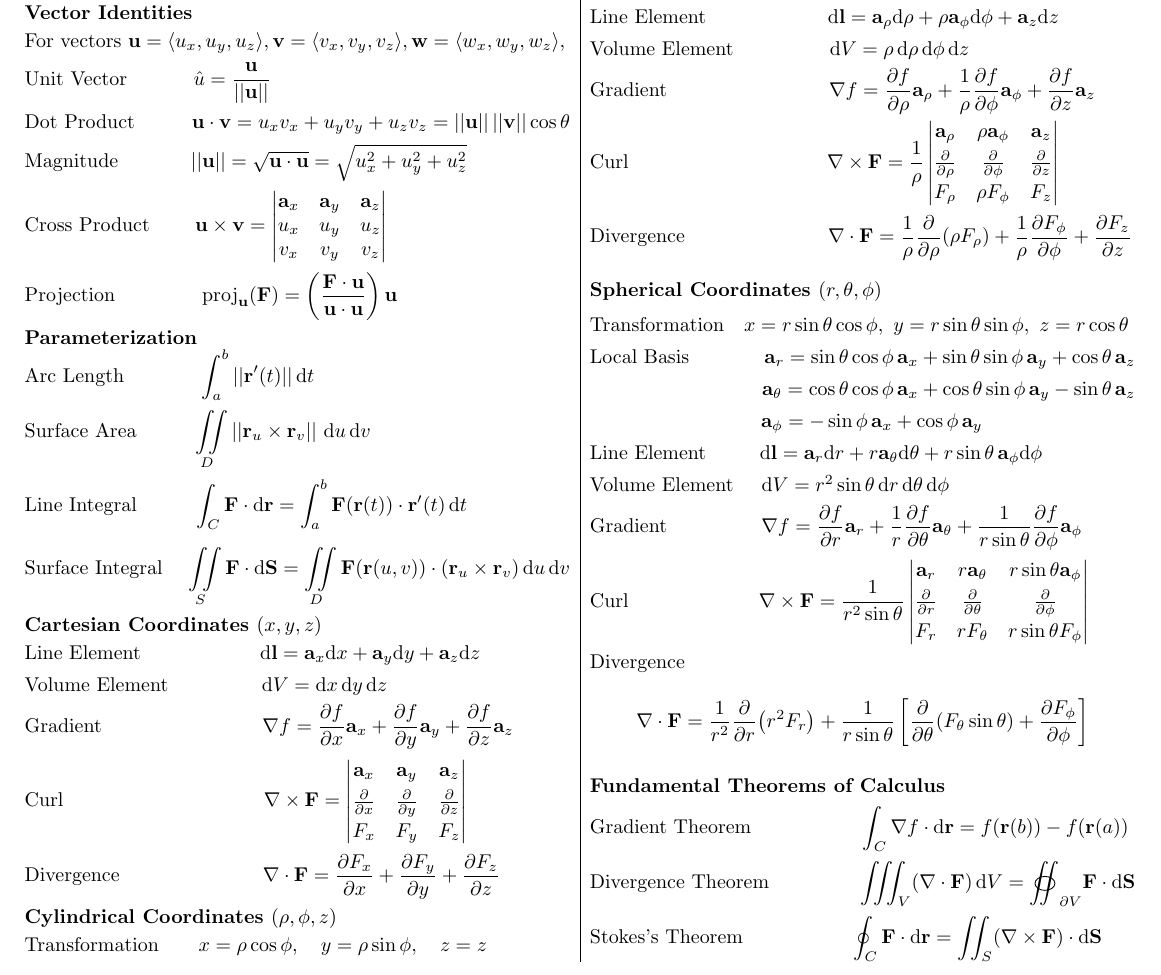
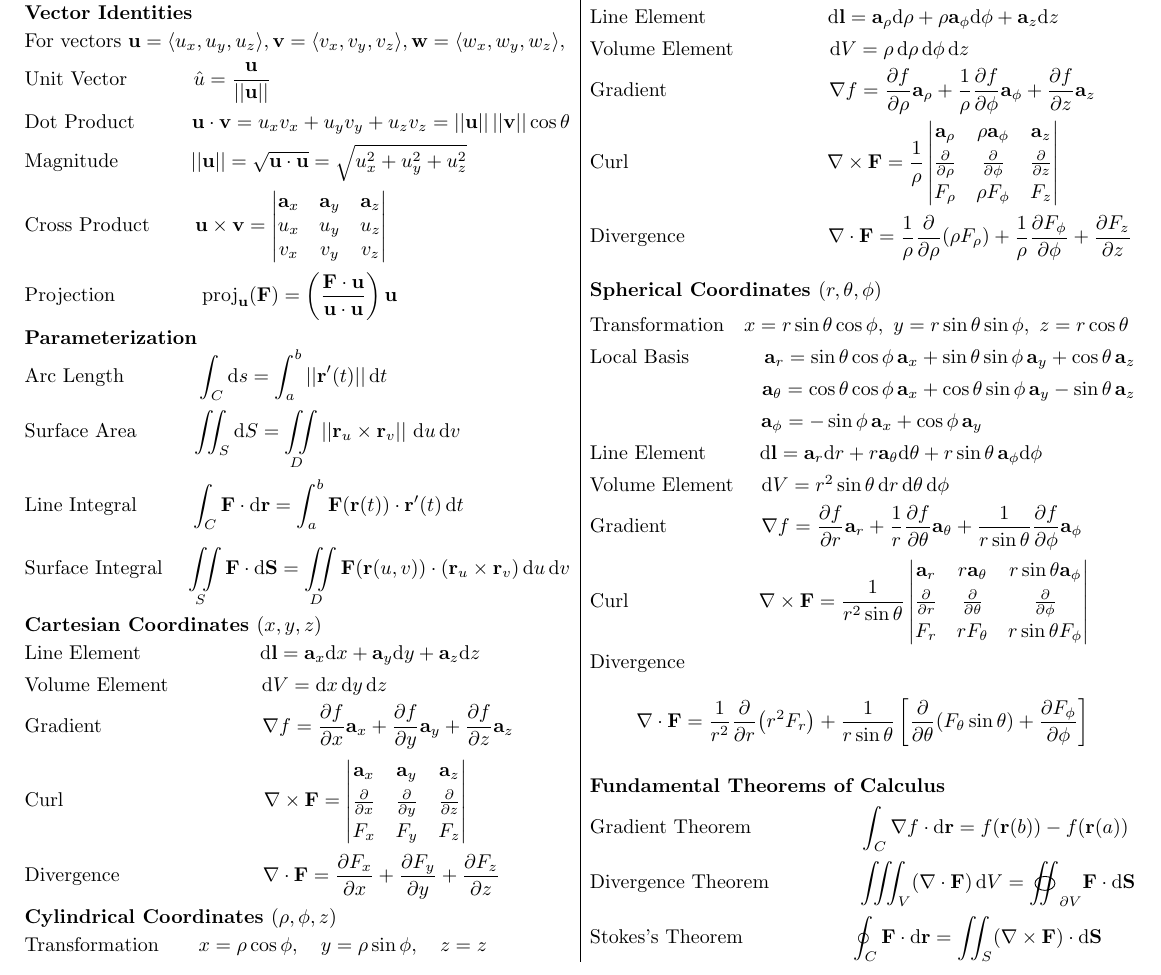
Before and after one commit to ttrieu2025/latex-code, a LaTeX document (math-264.tex): part of the page, cut so that both start at the same text. Compiled offline with pdfLaTeX.

Commit message:
Update MATH 264

```diff
--- a/math-264.tex
+++ b/math-264.tex
@@ -79,11 +79,11 @@ Projection\hfill $\text{proj}_{\vb{u}}(\vb{F}) = \displaystyle\left(\frac{\vb{F}
 
 
 \subsection*{Parameterization}
-Arc Length \hfill$\displaystyle \int_{a}^{b} ||\vb{r}'(t)||\, \dd t\qquad\qquad\qquad\qquad\qquad\qquad\,\,\,\,\,$\\[4pt]
+Arc Length \hfill$\displaystyle \int_C\dd s=\int_{a}^{b} ||\vb{r}'(t)||\, \dd t\qquad\qquad\qquad\qquad\quad\,$\\[4pt]
 
-Surface Area \hfill$\displaystyle\iint\limits_D \left|\left|\vb{r}_{u}\times\vb{r}_{v}\right|\right| \,\dd u\,\dd v\qquad\qquad\qquad\quad\qquad\quad$\\[4pt]
+Surface Area \hfill$\displaystyle \iint_S \dd S=\iint\limits_D \left|\left|\vb{r}_{u}\times\vb{r}_{v}\right|\right| \,\dd u\,\dd v\qquad\qquad\quad\,\,\,$\\[4pt]
 
-Line Integral\hfill$\displaystyle \int_C \vb{F} \cdot \dd \vb{r} = \int_a^b \vb{F}(\vb{r}(t)) \cdot \vb{r}'(t)\, \dd t\qquad\qquad\quad\,$\\[8pt]
+Line Integral\hfill$\displaystyle \int_C \vb{F} \cdot \dd \vb{r} = \int_a^b \vb{F}(\vb{r}(t)) \cdot \vb{r}'(t)\, \dd t\qquad\qquad\quad\,\,$\\[8pt]
 
 Surface Integral\hfill$\displaystyle \iint \limits_S\vb{F}\cdot \dd\vb{S}=\iint
 \limits_D \vb{F}(\vb{r}(u,v))\cdot \left(\vb{r}_{u}\times\vb{r}_v\right)\dd u\,\dd v$
```
